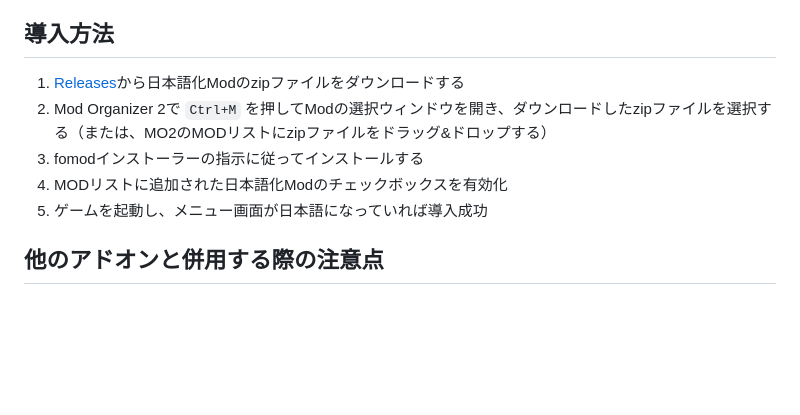
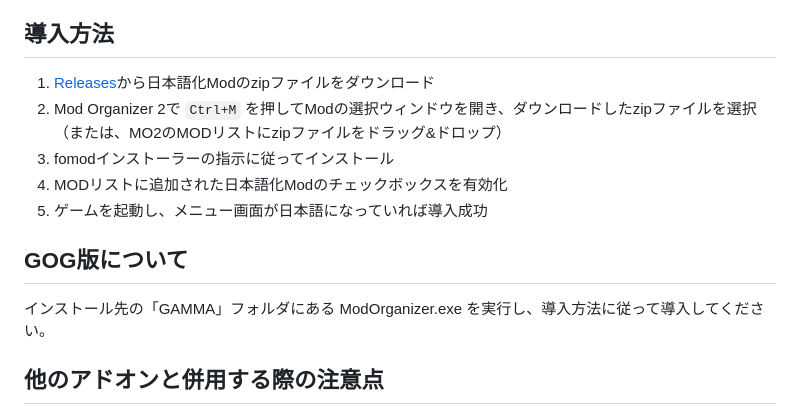
Before and after one commit to shitame0451/GAMMA-Japanese-Localization, a Markdown page: README.md, the part around the change. Rendered like a GitHub page; blank space fills up the shorter version.

```diff
--- a/README.md
+++ b/README.md
@@ -3,11 +3,14 @@
 更新履歴: [**CHANGELOG.md**](./CHANGELOG.md)
 
 ## 導入方法
- 1. [Releases](https://github.com/shitame0451/GAMMA-Japanese-Localization/releases/latest)から日本語化Modのzipファイルをダウンロードする
- 2. Mod Organizer 2で `Ctrl+M` を押してModの選択ウィンドウを開き、ダウンロードしたzipファイルを選択する（または、MO2のMODリストにzipファイルをドラッグ&ドロップする）
- 3. fomodインストーラーの指示に従ってインストールする
+ 1. [Releases](https://github.com/shitame0451/GAMMA-Japanese-Localization/releases/latest)から日本語化Modのzipファイルをダウンロード
+ 2. Mod Organizer 2で `Ctrl+M` を押してModの選択ウィンドウを開き、ダウンロードしたzipファイルを選択（または、MO2のMODリストにzipファイルをドラッグ&ドロップ）
+ 3. fomodインストーラーの指示に従ってインストール
  4. MODリストに追加された日本語化Modのチェックボックスを有効化
  5. ゲームを起動し、メニュー画面が日本語になっていれば導入成功
+
+## GOG版について
+インストール先の「GAMMA」フォルダにある ModOrganizer.exe を実行し、導入方法に従って導入してください。
 
 ## 他のアドオンと併用する際の注意点
 本Modは、他のアドオンを加えていない素の状態のSTALKER GAMMAに導入することを前提としています。
```
